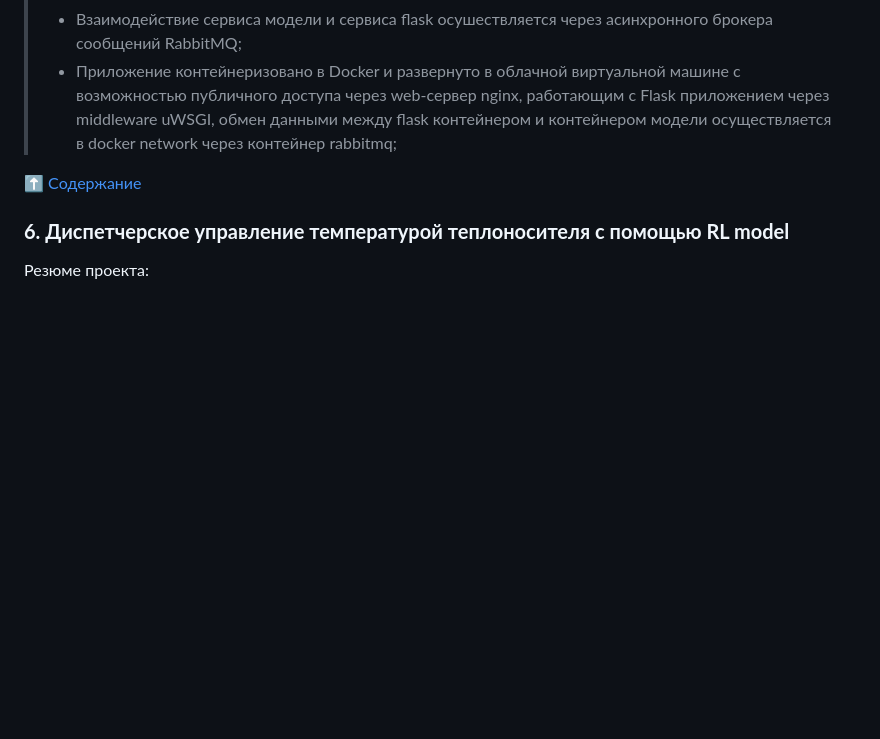
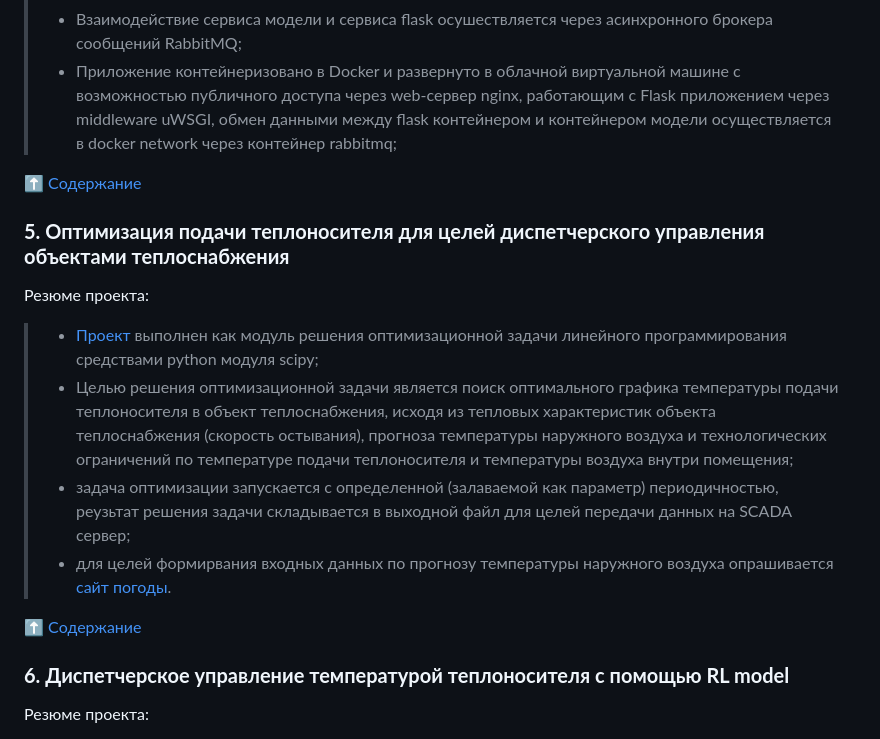
Before and after one commit to SunnFunn/ML_rep, a Markdown page: README.md, the part around the change. Drawn GitHub-style; blank space fills up the shorter version.

```diff
--- a/README.md
+++ b/README.md
@@ -51,6 +51,16 @@ ___________________________________________________________________________
 
 :arrow_up: [Содержание](#content)
 
+### **5. Оптимизация подачи теплоносителя для целей диспетчерского управления объектами теплоснабжения** <a name="heat"></a>
+
+Резюме проекта:
+> - [Проект](https://github.com/SunnFunn/ML_rep/tree/master/heat) выполнен как модуль решения оптимизационной задачи линейного программирования средствами python модуля scipy;
+> - Целью решения оптимизационной задачи является поиск оптимального графика температуры подачи теплоносителя в объект теплоснабжения, исходя из тепловых характеристик объекта теплоснабжения (скорость остывания), прогноза температуры наружного воздуха и технологических ограничений по температуре подачи теплоносителя и температуры воздуха внутри помещения;
+> - задача оптимизации запускается с определенной (залаваемой как параметр) периодичностью, реузьтат решения задачи складывается в выходной файл для целей передачи данных на SCADA сервер;
+> - для целей формирвания входных данных по прогнозу температуры наружного воздуха опрашивается [сайт погоды](https://rp5.ru/%D0%9F%D0%BE%D0%B3%D0%BE%D0%B4%D0%B0_%D0%B2_%D0%9C%D0%BE%D1%81%D0%BA%D0%B2%D0%B5_(%D0%92%D0%94%D0%9D%D0%A5)).
+
+:arrow_up: [Содержание](#content)
+
 ### **6. Диспетчерское управление температурой теплоносителя с помощью RL model** <a name="heatRL"></a>
 
 Резюме проекта:
```
